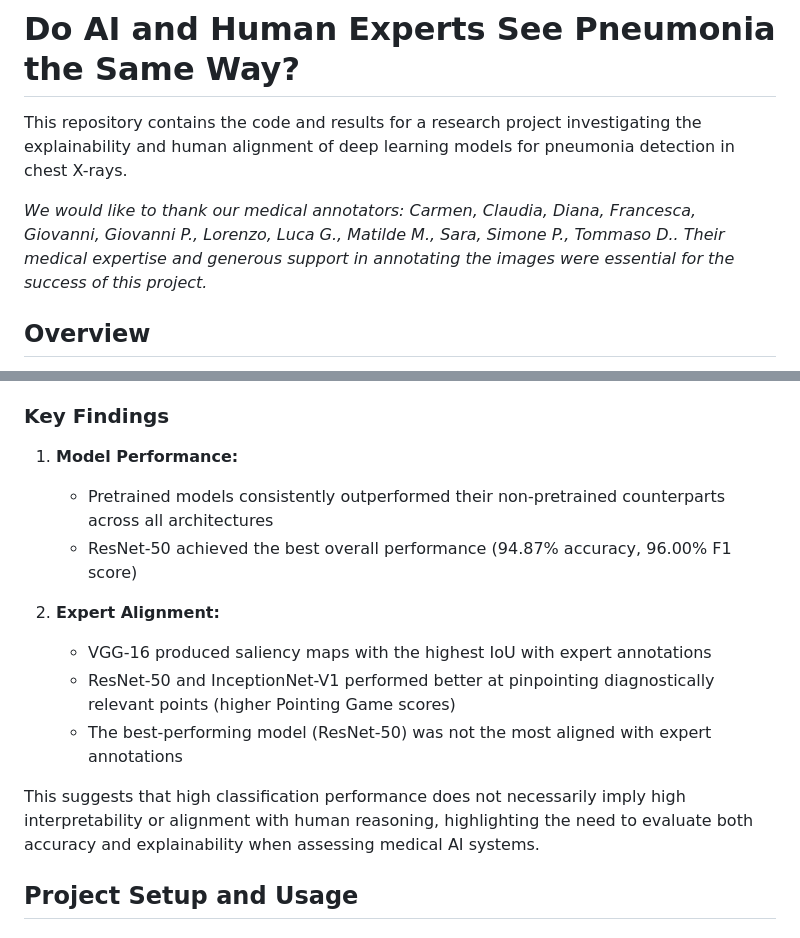
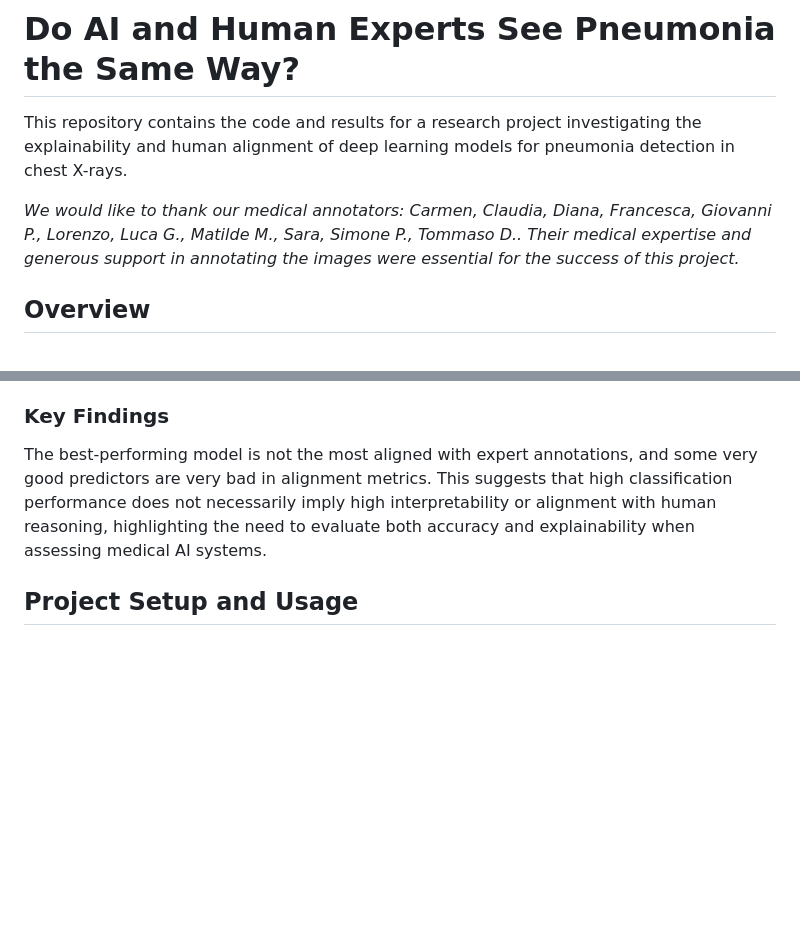
Before and after one commit to davide-beltrame/medimg-saliency-benchmark, a Markdown page: README.md, 2 parts joined by grey strips. Drawn GitHub-style; blank space fills up the shorter version.

```diff
--- a/README.md
+++ b/README.md
@@ -3,7 +3,7 @@
 This repository contains the code and results for a research project investigating the explainability and human alignment of deep learning models for pneumonia detection in chest X-rays.
 
 *We would like to thank our medical annotators:
-Carmen, Claudia, Diana, Francesca, Giovanni, Giovanni P., Lorenzo, Luca G., Matilde M., Sara, Simone P., Tommaso D.. Their medical expertise and generous support in annotating the images were essential for the success of this project.*
+Carmen, Claudia, Diana, Francesca, Giovanni P., Lorenzo, Luca G., Matilde M., Sara, Simone P., Tommaso D.. Their medical expertise and generous support in annotating the images were essential for the success of this project.*
 
 ## Overview
 
@@ -31,17 +31,7 @@ We compared model-generated saliency maps with expert consensus using:
    - Pointing Game (checking if the model's focus point falls within expert-annotated regions)
 
 ### Key Findings
-
-1. **Model Performance:**
-   - Pretrained models consistently outperformed their non-pretrained counterparts across all architectures
-   - ResNet-50 achieved the best overall performance (94.87% accuracy, 96.00% F1 score)
-
-2. **Expert Alignment:**
-   - VGG-16 produced saliency maps with the highest IoU with expert annotations
-   - ResNet-50 and InceptionNet-V1 performed better at pinpointing diagnostically relevant points (higher Pointing Game scores)
-   - The best-performing model (ResNet-50) was not the most aligned with expert annotations
-
-This suggests that high classification performance does not necessarily imply high interpretability or alignment with human reasoning, highlighting the need to evaluate both accuracy and explainability when assessing medical AI systems.
+The best-performing model is not the most aligned with expert annotations, and some very good predictors are very bad in alignment metrics. This suggests that high classification performance does not necessarily imply high interpretability or alignment with human reasoning, highlighting the need to evaluate both accuracy and explainability when assessing medical AI systems.
 
 ## Project Setup and Usage
 
```
